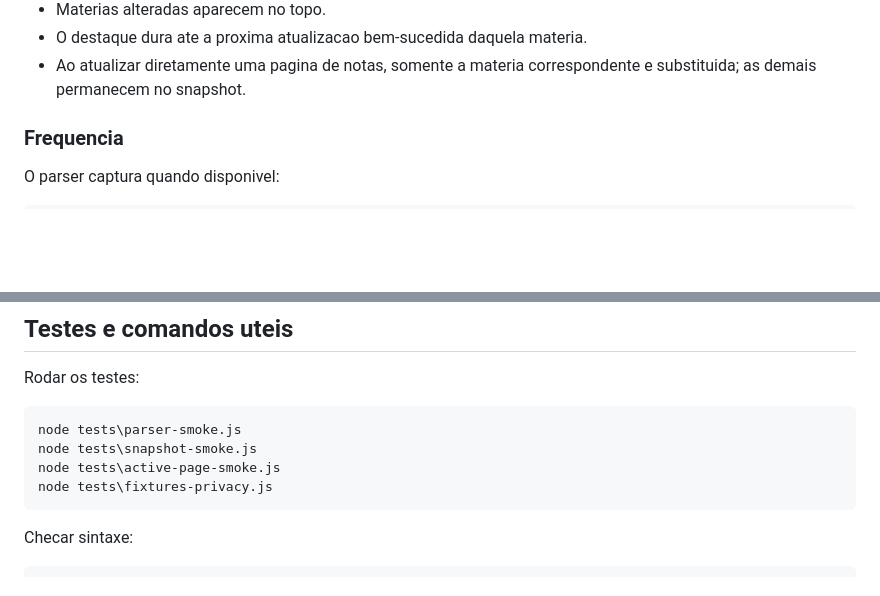
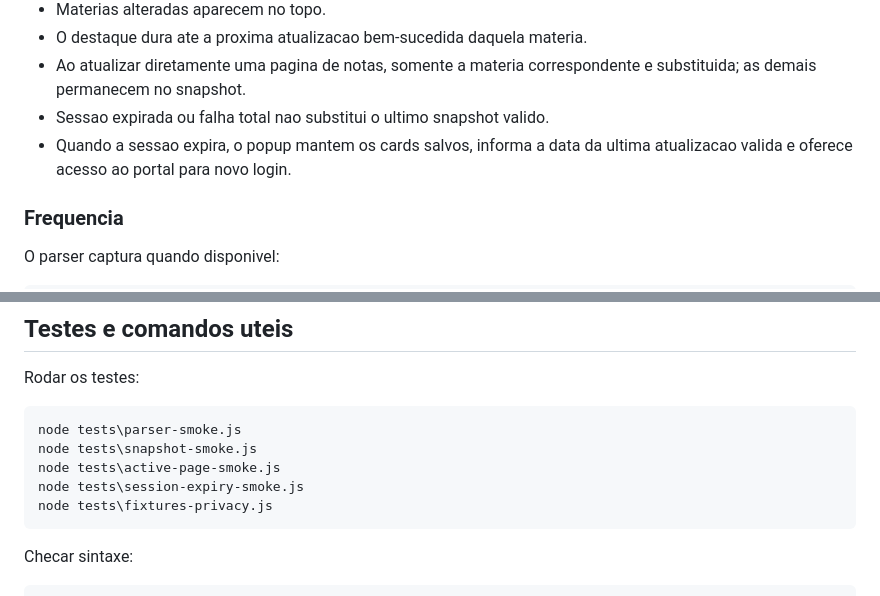
Before and after one commit to pedroSalles08/InfoSIGAA, a Markdown page: context.md, 2 parts joined by grey strips. GitHub-like rendering; blank space fills up the shorter version.

````diff
--- a/context.md
+++ b/context.md
@@ -168,6 +173,8 @@ Deteccao:
 - Materias alteradas aparecem no topo.
 - O destaque dura ate a proxima atualizacao bem-sucedida daquela materia.
 - Ao atualizar diretamente uma pagina de notas, somente a materia correspondente e substituida; as demais permanecem no snapshot.
+- Sessao expirada ou falha total nao substitui o ultimo snapshot valido.
+- Quando a sessao expira, o popup mantem os cards salvos, informa a data da ultima atualizacao valida e oferece acesso ao portal para novo login.
 
 ### Frequencia
 
@@ -256,6 +263,7 @@ Rodar os testes:
 node tests\parser-smoke.js
 node tests\snapshot-smoke.js
 node tests\active-page-smoke.js
+node tests\session-expiry-smoke.js
 node tests\fixtures-privacy.js
 ```
 
````
Also changed, not shown: other parts of context.md (+6 -1 lines).
